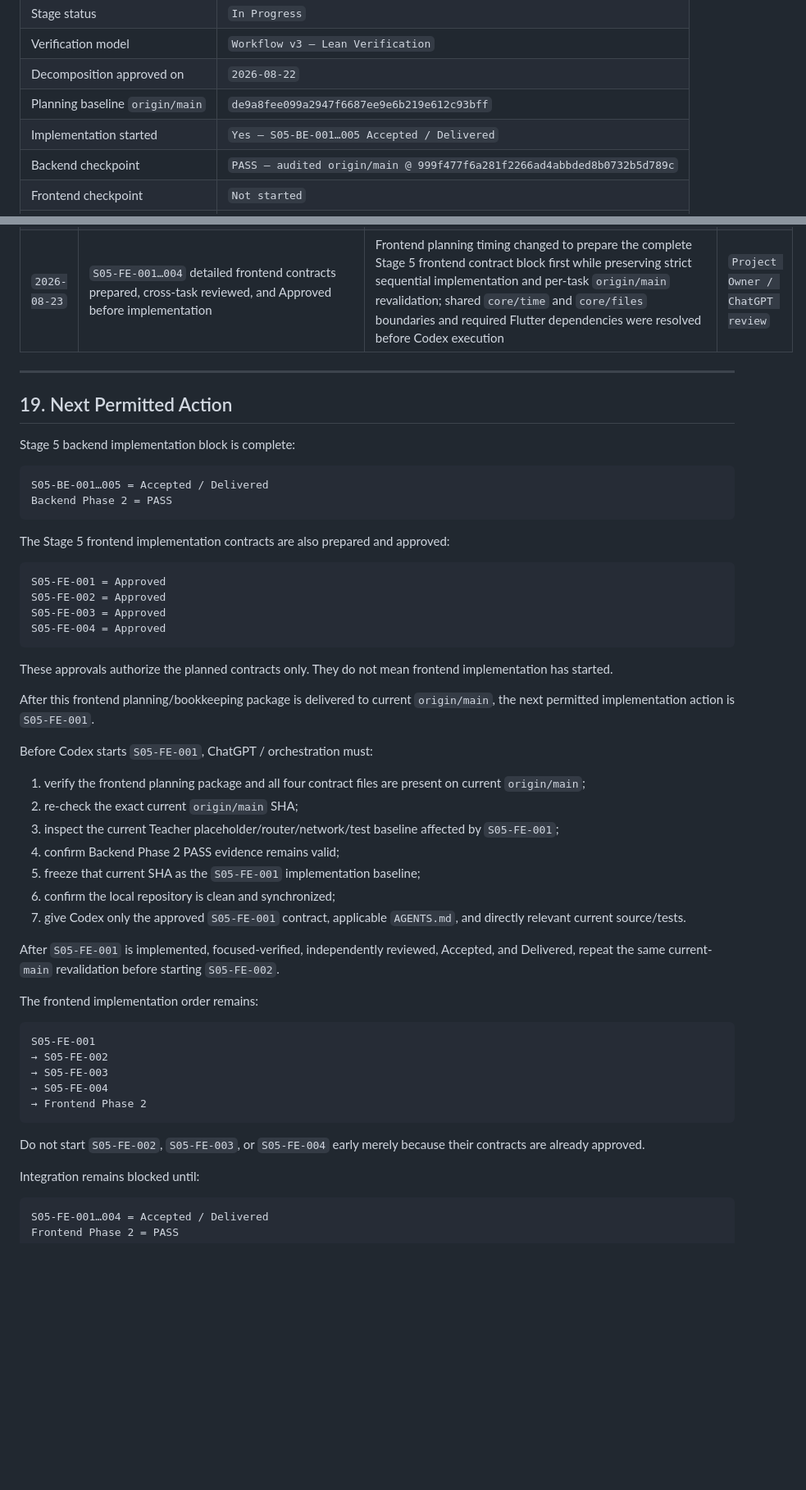
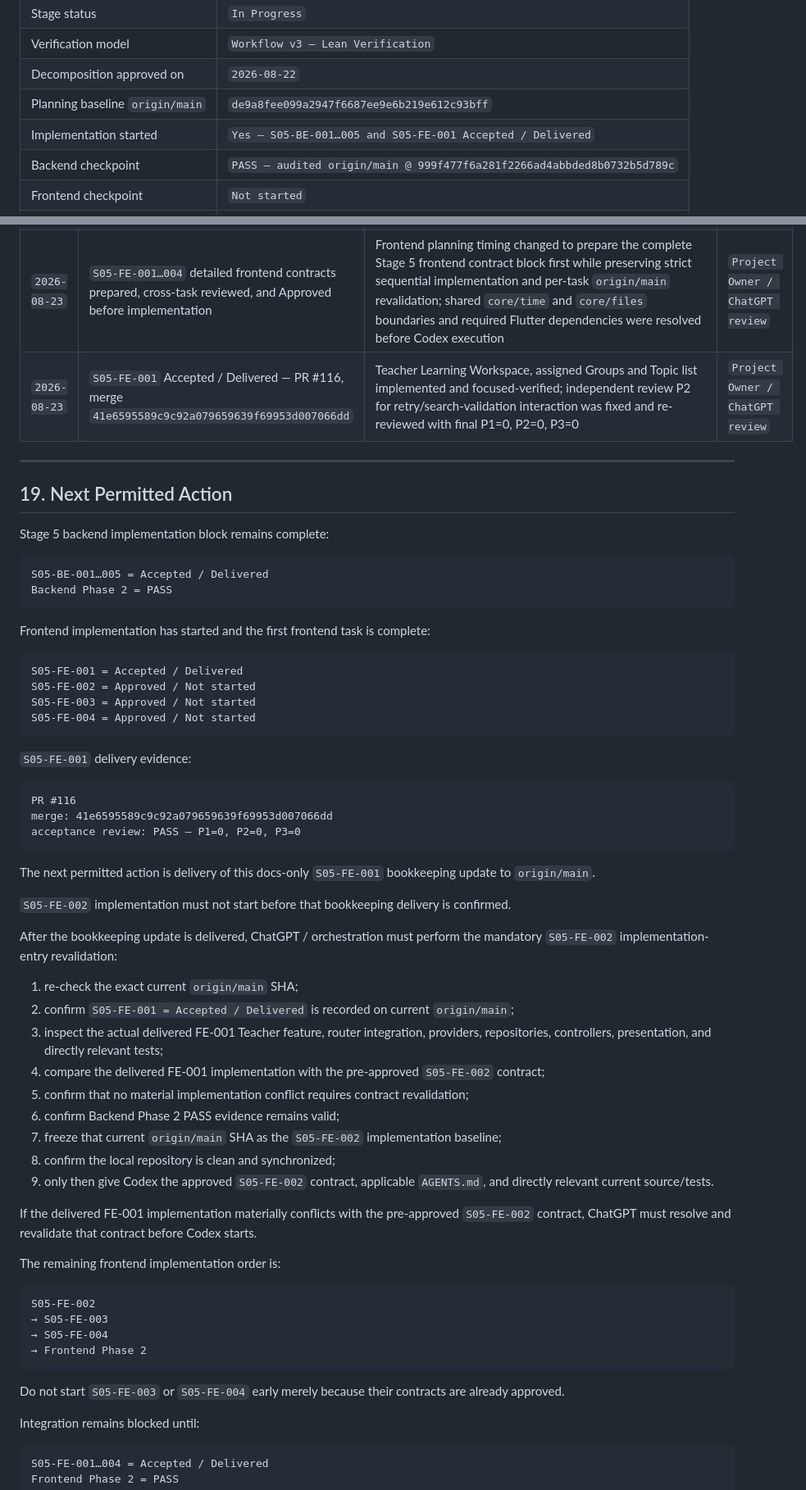
Before and after one commit to Shoxrux2017/testlabuz, a Markdown page: tasks/STAGE_05_TASK_INDEX.md, 2 parts joined by grey strips. Shown at 82% size. Drawn GitHub-style; blank space fills up the shorter version.

Commit message:
docs(stage5): record fe001 delivery

````diff
--- a/tasks/STAGE_05_TASK_INDEX.md
+++ b/tasks/STAGE_05_TASK_INDEX.md
@@ -9,7 +9,7 @@
 | Verification model | `Workflow v3 — Lean Verification` |
 | Decomposition approved on | `2026-08-22` |
 | Planning baseline `origin/main` | `de9a8fee099a2947f6687ee9e6b219e612c93bff` |
-| Implementation started | `Yes — S05-BE-001…005 Accepted / Delivered` |
+| Implementation started | `Yes — S05-BE-001…005 and S05-FE-001 Accepted / Delivered` |
 | Backend checkpoint | `PASS — audited origin/main @ 999f477f6a281f2266ad4abbded8b0732b5d789c` |
 | Frontend checkpoint | `Not started` |
 | Integration gate | `Not started` |
@@ -921,61 +922,76 @@ closure bookkeeping delivered to origin/main
 | `2026-08-23` | `S05-BE-005` Accepted / Delivered — PR #112, merge `3ec963c682b14c08cd4b8a8eee606756bd6fa8de` | Student Topic access and protected Teacher/Student Learning Material download implemented, focused-verified, independently reviewed, and delivered | `Project Owner / ChatGPT review` |
 | `2026-08-23` | Stage 5 Backend Phase 2 `PASS` — audited `origin/main` @ `999f477f6a281f2266ad4abbded8b0732b5d789c` | Full backend regression suite PASS, Pint PASS, Stage-wide diff hygiene PASS after docs-only PR #113; read-only architecture/API/database/authorization/tenant/concurrency review found P1=0, P2=0, P3=0 | `Project Owner / ChatGPT review` |
 | `2026-08-23` | `S05-FE-001…004` detailed frontend contracts prepared, cross-task reviewed, and Approved before implementation | Frontend planning timing changed to prepare the complete Stage 5 frontend contract block first while preserving strict sequential implementation and per-task `origin/main` revalidation; shared `core/time` and `core/files` boundaries and required Flutter dependencies were resolved before Codex execution | `Project Owner / ChatGPT review` |
+| `2026-08-23` | `S05-FE-001` Accepted / Delivered — PR #116, merge `41e6595589c9c92a079659639f69953d007066dd` | Teacher Learning Workspace, assigned Groups and Topic list implemented and focused-verified; independent review P2 for retry/search-validation interaction was fixed and re-reviewed with final P1=0, P2=0, P3=0 | `Project Owner / ChatGPT review` |
 ---
 
 ## 19. Next Permitted Action
 
-Stage 5 backend implementation block is complete:
+Stage 5 backend implementation block remains complete:
 
 ```text
 S05-BE-001…005 = Accepted / Delivered
 Backend Phase 2 = PASS
 ```
 
-The Stage 5 frontend implementation contracts are also prepared and approved:
+Frontend implementation has started and the first frontend task is complete:
 
 ```text
-S05-FE-001 = Approved
-S05-FE-002 = Approved
-S05-FE-003 = Approved
-S05-FE-004 = Approved
+S05-FE-001 = Accepted / Delivered
+S05-FE-002 = Approved / Not started
+S05-FE-003 = Approved / Not started
+S05-FE-004 = Approved / Not started
 ```
 
-These approvals authorize the planned contracts only. They do not mean frontend
-implementation has started.
-
-After this frontend planning/bookkeeping package is delivered to current
-`origin/main`, the next permitted implementation action is `S05-FE-001`.
-
-Before Codex starts `S05-FE-001`, ChatGPT / orchestration must:
-
-1. verify the frontend planning package and all four contract files are present
-   on current `origin/main`;
-2. re-check the exact current `origin/main` SHA;
-3. inspect the current Teacher placeholder/router/network/test baseline affected
-   by `S05-FE-001`;
-4. confirm Backend Phase 2 PASS evidence remains valid;
-5. freeze that current SHA as the `S05-FE-001` implementation baseline;
-6. confirm the local repository is clean and synchronized;
-7. give Codex only the approved `S05-FE-001` contract, applicable `AGENTS.md`,
-   and directly relevant current source/tests.
-
-After `S05-FE-001` is implemented, focused-verified, independently reviewed,
-Accepted, and Delivered, repeat the same current-`main` revalidation before
-starting `S05-FE-002`.
-
-The frontend implementation order remains:
+`S05-FE-001` delivery evidence:
 
 ```text
-S05-FE-001
-→ S05-FE-002
+PR #116
+merge: 41e6595589c9c92a079659639f69953d007066dd
+acceptance review: PASS — P1=0, P2=0, P3=0
+```
+
+The next permitted action is delivery of this docs-only `S05-FE-001`
+bookkeeping update to `origin/main`.
+
+`S05-FE-002` implementation must not start before that bookkeeping delivery is
+confirmed.
+
+After the bookkeeping update is delivered, ChatGPT / orchestration must perform
+the mandatory `S05-FE-002` implementation-entry revalidation:
+
+1. re-check the exact current `origin/main` SHA;
+2. confirm `S05-FE-001 = Accepted / Delivered` is recorded on current
+   `origin/main`;
+3. inspect the actual delivered FE-001 Teacher feature, router integration,
+   providers, repositories, controllers, presentation, and directly relevant
+   tests;
+4. compare the delivered FE-001 implementation with the pre-approved
+   `S05-FE-002` contract;
+5. confirm that no material implementation conflict requires contract
+   revalidation;
+6. confirm Backend Phase 2 PASS evidence remains valid;
+7. freeze that current `origin/main` SHA as the `S05-FE-002` implementation
+   baseline;
+8. confirm the local repository is clean and synchronized;
+9. only then give Codex the approved `S05-FE-002` contract, applicable
+   `AGENTS.md`, and directly relevant current source/tests.
+
+If the delivered FE-001 implementation materially conflicts with the
+pre-approved `S05-FE-002` contract, ChatGPT must resolve and revalidate that
+contract before Codex starts.
+
+The remaining frontend implementation order is:
+
+```text
+S05-FE-002
 → S05-FE-003
 → S05-FE-004
 → Frontend Phase 2
 ```
 
-Do not start `S05-FE-002`, `S05-FE-003`, or `S05-FE-004` early merely because
-their contracts are already approved.
+Do not start `S05-FE-003` or `S05-FE-004` early merely because their contracts
+are already approved.
 
 Integration remains blocked until:
 
````
Also changed, not shown: other parts of tasks/STAGE_05_TASK_INDEX.md (+2 -1 lines), 1 other file.
